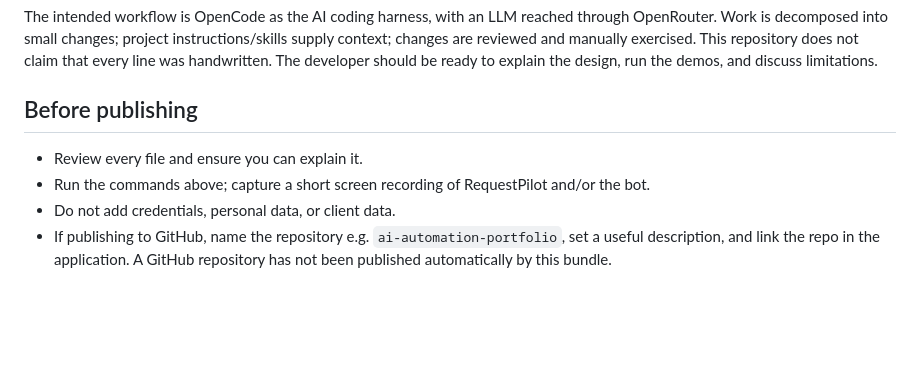
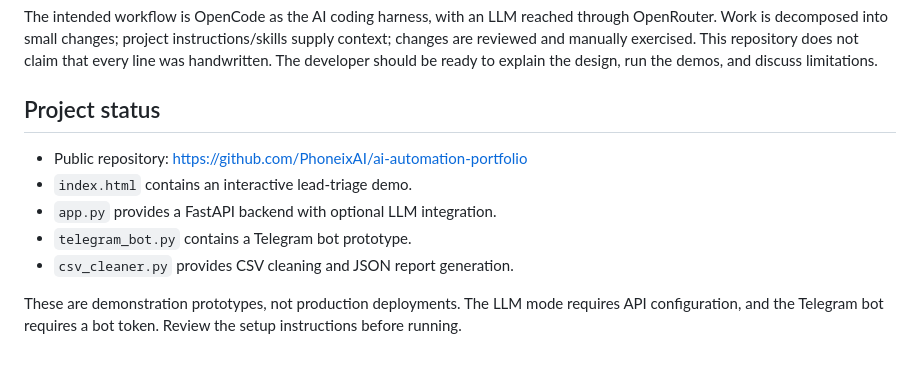
Before and after one commit to PhoneixAI/ai-automation-portfolio, a Markdown page: README.md, the part around the change. GitHub-like rendering; blank space fills up the shorter version.

Commit message:
Update README.md
Project release, with the description updated beforehand

```diff
--- a/README.md
+++ b/README.md
@@ -63,9 +63,14 @@ The script trims values, lowercases email addresses, removes duplicates by email
 
 The intended workflow is OpenCode as the AI coding harness, with an LLM reached through OpenRouter. Work is decomposed into small changes; project instructions/skills supply context; changes are reviewed and manually exercised. This repository does not claim that every line was handwritten. The developer should be ready to explain the design, run the demos, and discuss limitations.
 
-## Before publishing
+## Project status
 
-- Review every file and ensure you can explain it.
-- Run the commands above; capture a short screen recording of RequestPilot and/or the bot.
-- Do not add credentials, personal data, or client data.
-- If publishing to GitHub, name the repository e.g. `ai-automation-portfolio`, set a useful description, and link the repo in the application. A GitHub repository has not been published automatically by this bundle.
+- Public repository: https://github.com/PhoneixAI/ai-automation-portfolio
+- `index.html` contains an interactive lead-triage demo.
+- `app.py` provides a FastAPI backend with optional LLM integration.
+- `telegram_bot.py` contains a Telegram bot prototype.
+- `csv_cleaner.py` provides CSV cleaning and JSON report generation.
+
+These are demonstration prototypes, not production deployments.
+The LLM mode requires API configuration, and the Telegram bot
+requires a bot token. Review the setup instructions before running.
```
